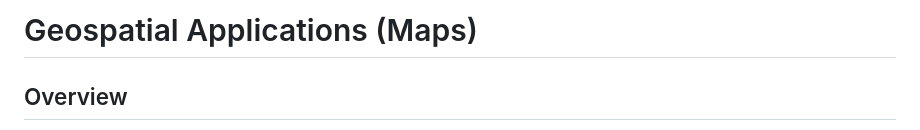
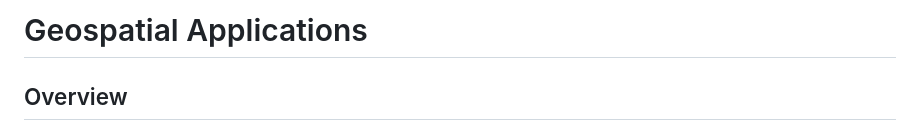
Before and after one commit to risha2211/My-Projects, a Markdown page: Geospatial-Applications.md, the part around the change. Drawn GitHub-style.

```diff
--- a/Geospatial-Applications.md
+++ b/Geospatial-Applications.md
@@ -1,4 +1,4 @@
-# Geospatial Applications (Maps)
+# Geospatial Applications
 
 ## Overview
 Developed a robust Python-based geospatial application capable of visualizing and tracking any location worldwide using precise latitude and longitude coordinates. The project integrates multiple Python libraries to create an interactive, layered map with spatial analysis capabilities- all running locally or inside notebooks.
```
